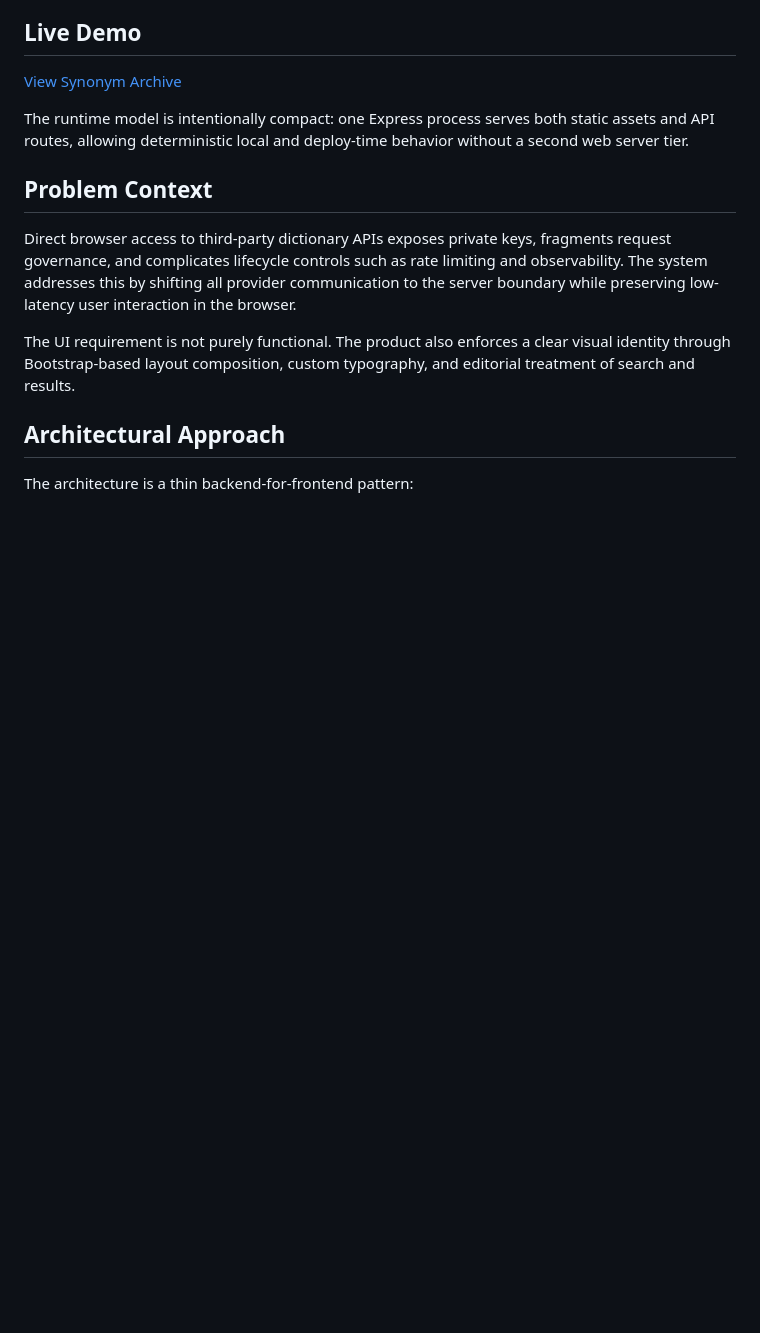
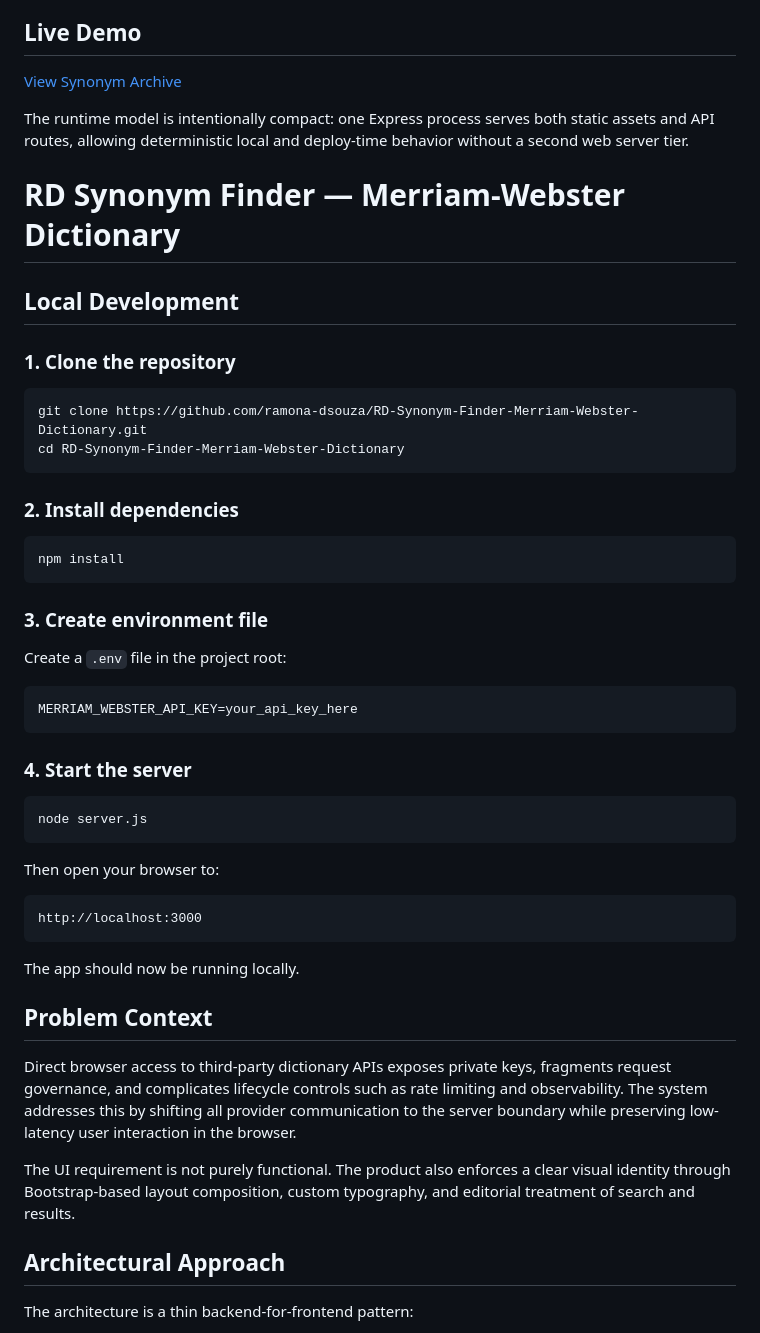
Before and after one commit to ramona-dsouza/RD-Synonym-Finder-Merriam-Webster-Dictionary, a Markdown page: README.md, the part around the change. Drawn GitHub-style; blank space fills up the shorter version.

````diff
--- a/README.md
+++ b/README.md
@@ -8,6 +8,46 @@ Synonym Archive is a single-service web application that delivers a branded syno
 [View Synonym Archive](https://rd-synonym-finder-merriam-webster.onrender.com/)
 
 The runtime model is intentionally compact: one Express process serves both static assets and API routes, allowing deterministic local and deploy-time behavior without a second web server tier.
+
+# RD Synonym Finder — Merriam-Webster Dictionary
+
+## Local Development
+
+### 1. Clone the repository
+
+```bash
+git clone https://github.com/ramona-dsouza/RD-Synonym-Finder-Merriam-Webster-Dictionary.git
+cd RD-Synonym-Finder-Merriam-Webster-Dictionary
+```
+
+### 2. Install dependencies
+
+```bash
+npm install
+```
+
+### 3. Create environment file
+
+Create a `.env` file in the project root:
+
+```
+MERRIAM_WEBSTER_API_KEY=your_api_key_here
+```
+
+### 4. Start the server
+
+```bash
+node server.js
+```
+
+Then open your browser to:
+
+```
+http://localhost:3000
+```
+
+The app should now be running locally.
+
 
 ## Problem Context
 
````
